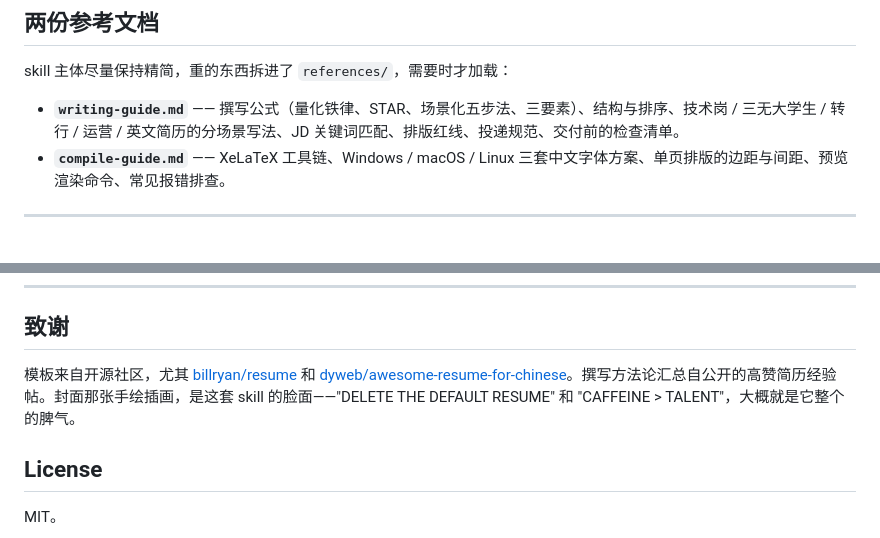
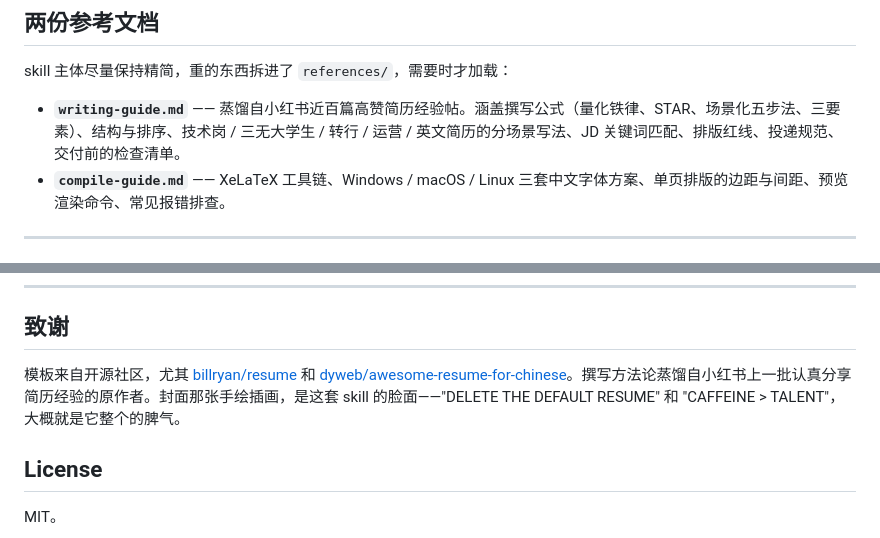
Before and after one commit to StoneLL1/resume-builder, a Markdown page: README.md, 2 parts joined by grey strips. GitHub-like rendering.

```diff
--- a/README.md
+++ b/README.md
@@ -134,7 +161,7 @@ resume-builder/
 
 skill 主体尽量保持精简，重的东西拆进了 `references/`，需要时才加载：
 
-- **`writing-guide.md`** —— 撰写公式（量化铁律、STAR、场景化五步法、三要素）、结构与排序、技术岗 / 三无大学生 / 转行 / 运营 / 英文简历的分场景写法、JD 关键词匹配、排版红线、投递规范、交付前的检查清单。
+- **`writing-guide.md`** —— 蒸馏自小红书近百篇高赞简历经验帖。涵盖撰写公式（量化铁律、STAR、场景化五步法、三要素）、结构与排序、技术岗 / 三无大学生 / 转行 / 运营 / 英文简历的分场景写法、JD 关键词匹配、排版红线、投递规范、交付前的检查清单。
 - **`compile-guide.md`** —— XeLaTeX 工具链、Windows / macOS / Linux 三套中文字体方案、单页排版的边距与间距、预览渲染命令、常见报错排查。
 
 ---
@@ -162,7 +189,7 @@ skill 主体尽量保持精简，重的东西拆进了 `references/`，需要时
 
 ## 致谢
 
-模板来自开源社区，尤其 [billryan/resume](https://github.com/billryan/resume) 和 [dyweb/awesome-resume-for-chinese](https://github.com/dyweb/awesome-resume-for-chinese)。撰写方法论汇总自公开的高赞简历经验帖。封面那张手绘插画，是这套 skill 的脸面——"DELETE THE DEFAULT RESUME" 和 "CAFFEINE > TALENT"，大概就是它整个的脾气。
+模板来自开源社区，尤其 [billryan/resume](https://github.com/billryan/resume) 和 [dyweb/awesome-resume-for-chinese](https://github.com/dyweb/awesome-resume-for-chinese)。撰写方法论蒸馏自小红书上一批认真分享简历经验的原作者。封面那张手绘插画，是这套 skill 的脸面——"DELETE THE DEFAULT RESUME" 和 "CAFFEINE > TALENT"，大概就是它整个的脾气。
 
 ## License
 
```
Also changed, not shown: other parts of README.md (+32 -5 lines), INSTALL.md (added, +71 -0 lines), references/writing-guide.md (+1 -1 lines).
